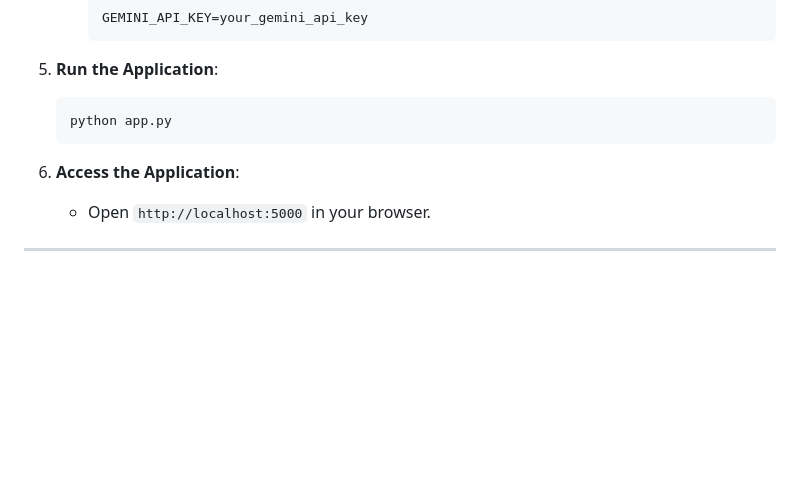
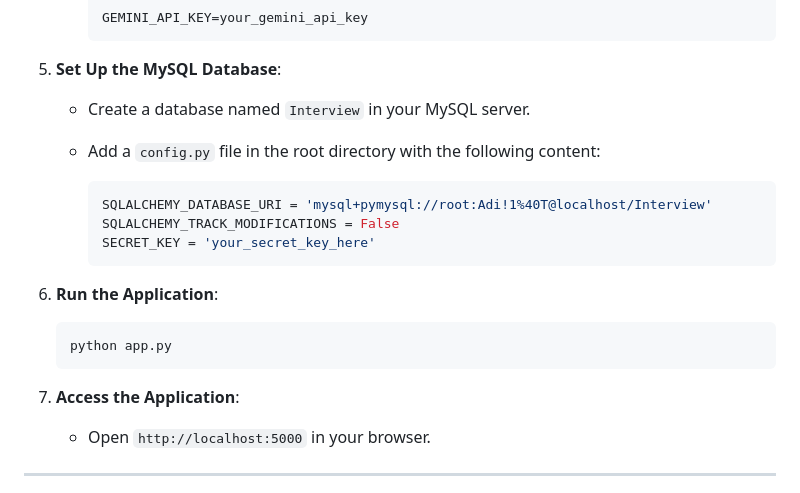
Before and after one commit to TheAditya-10/Interviewer, a Markdown page: Readme.md, the part around the change. Rendered like a GitHub page; blank space fills up the shorter version.

````diff
--- a/Readme.md
+++ b/Readme.md
@@ -68,12 +68,22 @@ WATCH DEMO VIDEO HERE
      GEMINI_API_KEY=your_gemini_api_key
      ```
 
-5. **Run the Application**:
+5. **Set Up the MySQL Database**:
+   - Create a database named `Interview` in your MySQL server.
+   - Add a `config.py` file in the root directory with the following content:
+
+     ```python
+     SQLALCHEMY_DATABASE_URI = 'mysql+pymysql://root:Adi!1%40T@localhost/Interview'
+     SQLALCHEMY_TRACK_MODIFICATIONS = False
+     SECRET_KEY = 'your_secret_key_here'
+     ```
+
+6. **Run the Application**:
    ```bash
    python app.py
    ```
 
-6. **Access the Application**:
+7. **Access the Application**:
    - Open `http://localhost:5000` in your browser.
 
 ---
````
